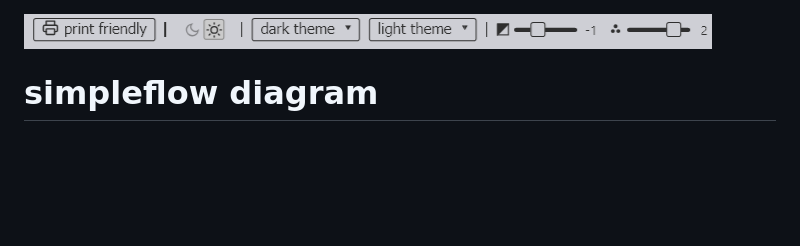
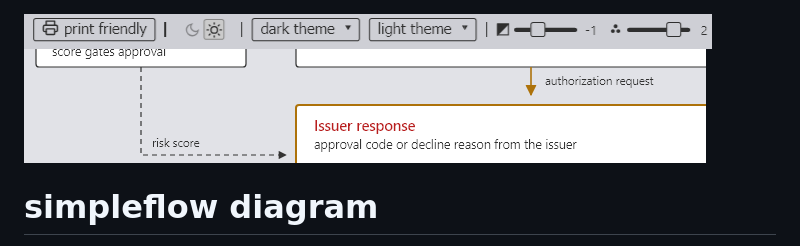
Before and after one commit to chezhenkie/simple-flow-diagram-skill, a Markdown page: README.md, the part around the change. Drawn GitHub-style; pictures changed too: docs/top-diagram.png (added); blank space fills up the shorter version.

Commit message:
README: stack the diagram strip under the toolbar

```diff
--- a/README.md
+++ b/README.md
@@ -1,4 +1,5 @@
 <img src="docs/top-toolbar.png" alt="Toolbar with print friendly, the mode switch, the two theme menus and the brightness and saturation sliders">
+<img src="docs/top-diagram.png" alt="Card payment flow with a risk score side channel and the issuer response card">
 
 # simpleflow diagram
 
```
Also changed, not shown: testing-tools/README.md (+1 -1 lines), 1 other file.
